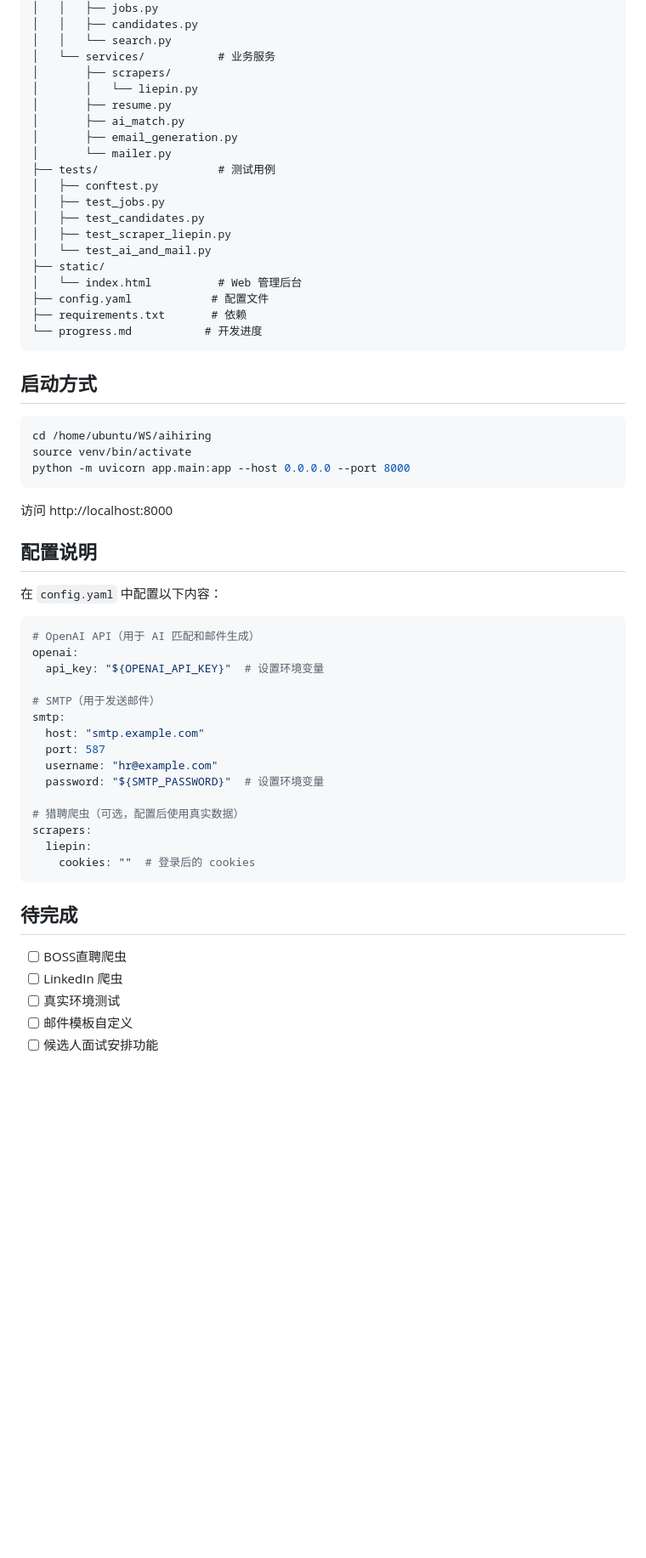
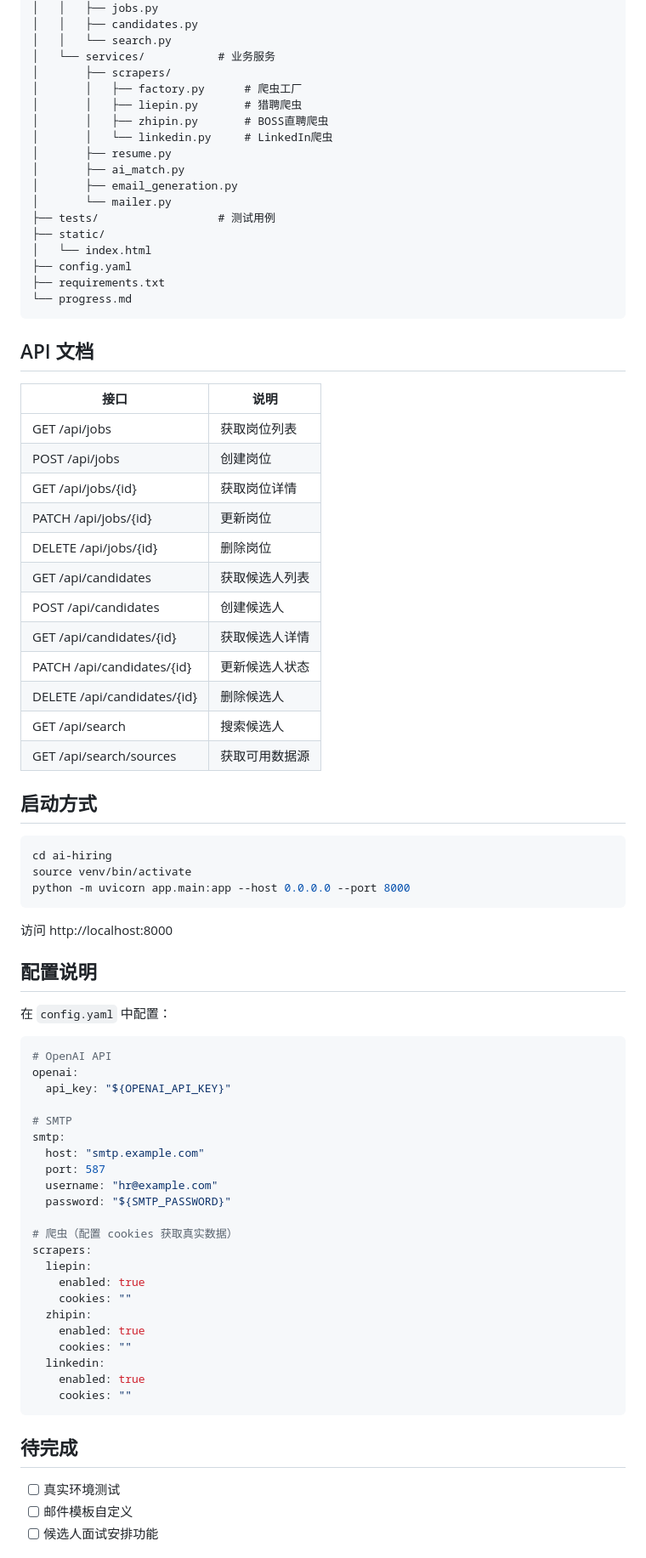
Before and after one commit to yukunchen/ai-hiring, a Markdown page: progress.md, the part around one of its changes. Shown at 85% size. Drawn GitHub-style; blank space fills up the shorter version.

Commit message:
docs: 更新 progress.md

````diff
--- a/progress.md
+++ b/progress.md
@@ -80,28 +84,43 @@ aihiring/
 │   │   └── search.py
 │   └── services/           # 业务服务
 │       ├── scrapers/
-│       │   └── liepin.py
+│       │   ├── factory.py      # 爬虫工厂
+│       │   ├── liepin.py       # 猎聘爬虫
+│       │   ├── zhipin.py       # BOSS直聘爬虫
+│       │   └── linkedin.py     # LinkedIn爬虫
 │       ├── resume.py
 │       ├── ai_match.py
 │       ├── email_generation.py
 │       └── mailer.py
 ├── tests/                  # 测试用例
-│   ├── conftest.py
-│   ├── test_jobs.py
-│   ├── test_candidates.py
-│   ├── test_scraper_liepin.py
-│   └── test_ai_and_mail.py
 ├── static/
-│   └── index.html          # Web 管理后台
-├── config.yaml            # 配置文件
-├── requirements.txt       # 依赖
-└── progress.md           # 开发进度
+│   └── index.html
+├── config.yaml
+├── requirements.txt
+└── progress.md
 ```
+
+## API 文档
+
+| 接口 | 说明 |
+|------|------|
+| GET /api/jobs | 获取岗位列表 |
+| POST /api/jobs | 创建岗位 |
+| GET /api/jobs/{id} | 获取岗位详情 |
+| PATCH /api/jobs/{id} | 更新岗位 |
+| DELETE /api/jobs/{id} | 删除岗位 |
+| GET /api/candidates | 获取候选人列表 |
+| POST /api/candidates | 创建候选人 |
+| GET /api/candidates/{id} | 获取候选人详情 |
+| PATCH /api/candidates/{id} | 更新候选人状态 |
+| DELETE /api/candidates/{id} | 删除候选人 |
+| GET /api/search | 搜索候选人 |
+| GET /api/search/sources | 获取可用数据源 |
 
 ## 启动方式
 
 ```bash
-cd /home/ubuntu/WS/aihiring
+cd ai-hiring
 source venv/bin/activate
 python -m uvicorn app.main:app --host 0.0.0.0 --port 8000
 ```
@@ -110,30 +129,35 @@ python -m uvicorn app.main:app --host 0.0.0.0 --port 8000
 
 ## 配置说明
 
-在 `config.yaml` 中配置以下内容：
+在 `config.yaml` 中配置：
 
 ```yaml
-# OpenAI API（用于 AI 匹配和邮件生成）
+# OpenAI API
 openai:
-  api_key: "${OPENAI_API_KEY}"  # 设置环境变量
+  api_key: "${OPENAI_API_KEY}"
 
-# SMTP（用于发送邮件）
+# SMTP
 smtp:
   host: "smtp.example.com"
   port: 587
   username: "hr@example.com"
-  password: "${SMTP_PASSWORD}"  # 设置环境变量
+  password: "${SMTP_PASSWORD}"
 
-# 猎聘爬虫（可选，配置后使用真实数据）
+# 爬虫（配置 cookies 获取真实数据）
 scrapers:
   liepin:
-    cookies: ""  # 登录后的 cookies
+    enabled: true
+    cookies: ""
+  zhipin:
+    enabled: true
+    cookies: ""
+  linkedin:
+    enabled: true
+    cookies: ""
 ```
 
 ## 待完成
 
-- [ ] BOSS直聘爬虫
-- [ ] LinkedIn 爬虫
 - [ ] 真实环境测试
 - [ ] 邮件模板自定义
 - [ ] 候选人面试安排功能
````
Also changed, not shown: other parts of progress.md (+15 -5 lines).
